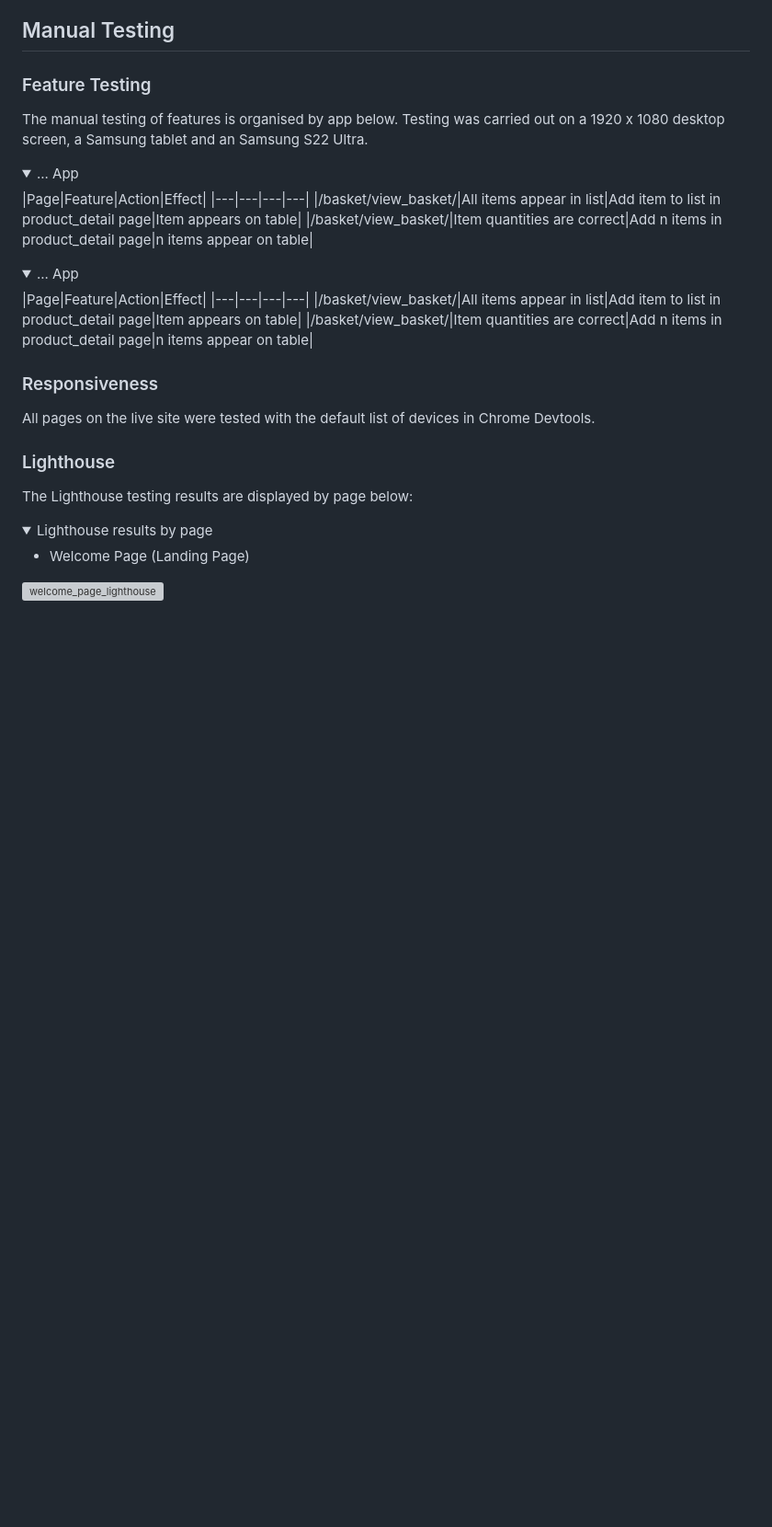
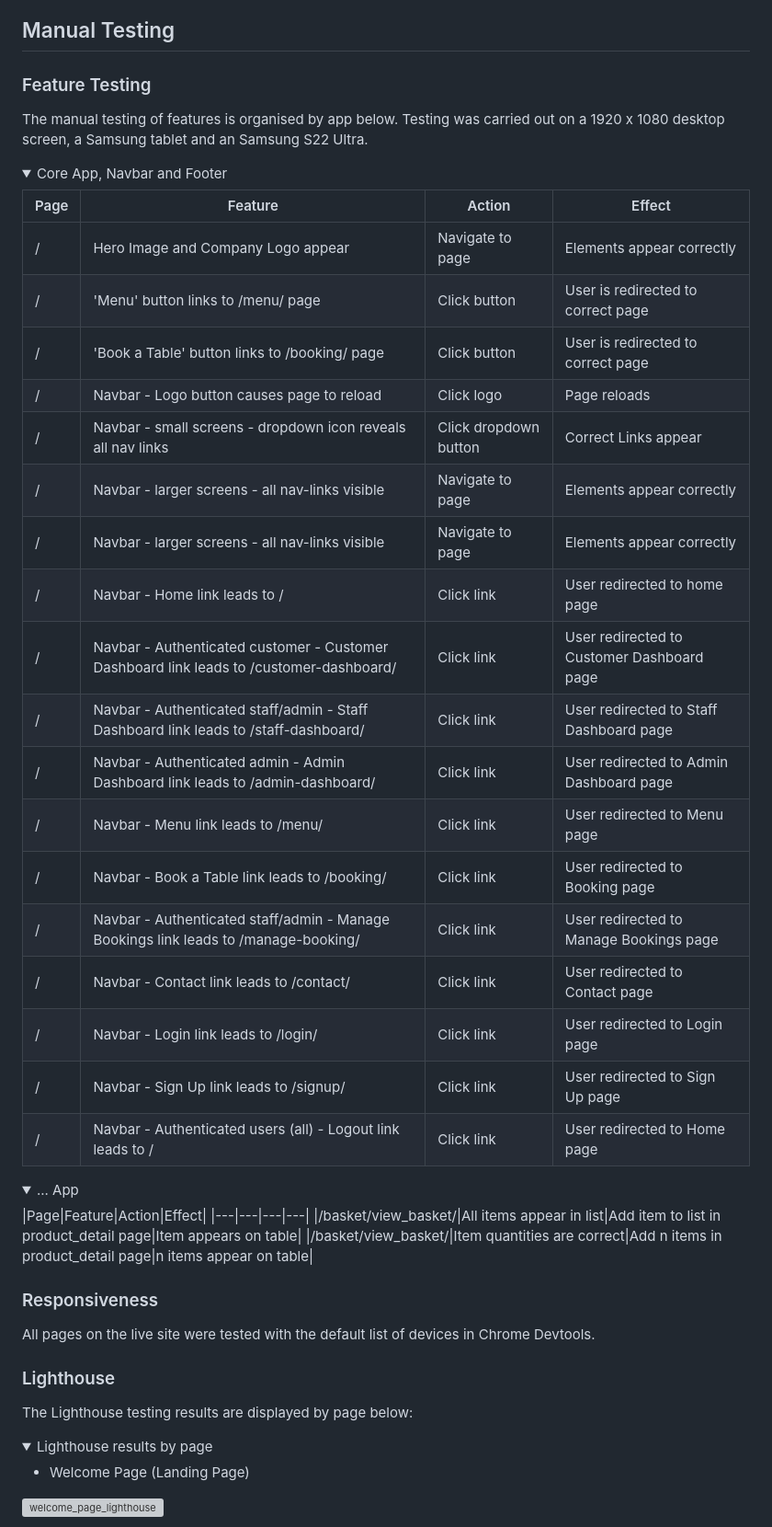
Before and after one commit to MFS4711/Restaurant-Web-App, a Markdown page: README.md, the part around the change. Shown: that part at 92% size. Drawn GitHub-style; folded sections open; blank space fills up the shorter version; grey boxes are pictures that could not be loaded.

Commit message:
Add features related to Navbar and hero section in readme

```diff
--- a/README.md
+++ b/README.md
@@ -623,12 +623,31 @@ The manual testing of features is organised by app below. Testing was carried ou
 <!-- Amend devices as required for testing -->
 
 <details>
-<summary>... App</summary>
+<summary>Core App, Navbar and Footer</summary>
 <!-- Example of how to layout table below -->
+
 |Page|Feature|Action|Effect|
 |---|---|---|---|
-|/basket/view_basket/|All items appear in list|Add item to list in product_detail page|Item appears on table|
-|/basket/view_basket/|Item quantities are correct|Add n items in product_detail page|n items appear on table|
+|/|Hero Image and Company Logo appear|Navigate to page|Elements appear correctly|
+|/|'Menu' button links to /menu/ page|Click button|User is redirected to correct page|
+|/|'Book a Table' button links to /booking/ page|Click button|User is redirected to correct page|
+|/|Navbar - Logo button causes page to reload|Click logo|Page reloads|
+|/|Navbar - small screens - dropdown icon reveals all nav links|Click dropdown button|Correct Links appear|
+|/|Navbar - larger screens - all nav-links visible|Navigate to page|Elements appear correctly|
+|/|Navbar - larger screens - all nav-links visible|Navigate to page|Elements appear correctly|
+|/|Navbar - Home link leads to / |Click link|User redirected to home page|
+|/|Navbar - Authenticated customer - Customer Dashboard link leads to /customer-dashboard/ |Click link|User redirected to Customer Dashboard page|
+|/|Navbar - Authenticated staff/admin - Staff Dashboard link leads to /staff-dashboard/ |Click link|User redirected to Staff Dashboard page|
+|/|Navbar - Authenticated admin - Admin Dashboard link leads to /admin-dashboard/ |Click link|User redirected to Admin Dashboard page|
+|/|Navbar - Menu link leads to /menu/|Click link|User redirected to Menu page|
+|/|Navbar - Book a Table link leads to /booking/|Click link|User redirected to Booking page|
+|/|Navbar - Authenticated staff/admin - Manage Bookings link leads to /manage-booking/ |Click link|User redirected to Manage Bookings page|
+|/|Navbar - Contact link leads to /contact/|Click link|User redirected to Contact page|
+|/|Navbar - Login link leads to /login/|Click link|User redirected to Login page|
+|/|Navbar - Sign Up link leads to /signup/|Click link|User redirected to Sign Up page|
+|/|Navbar - Authenticated users (all) - Logout link leads to / |Click link|User redirected to Home page|
+
+
 </details>
 
 <!-- Repeat for each app - make sure all buttons/forms/elements in general are tested - be thorough -->
```
